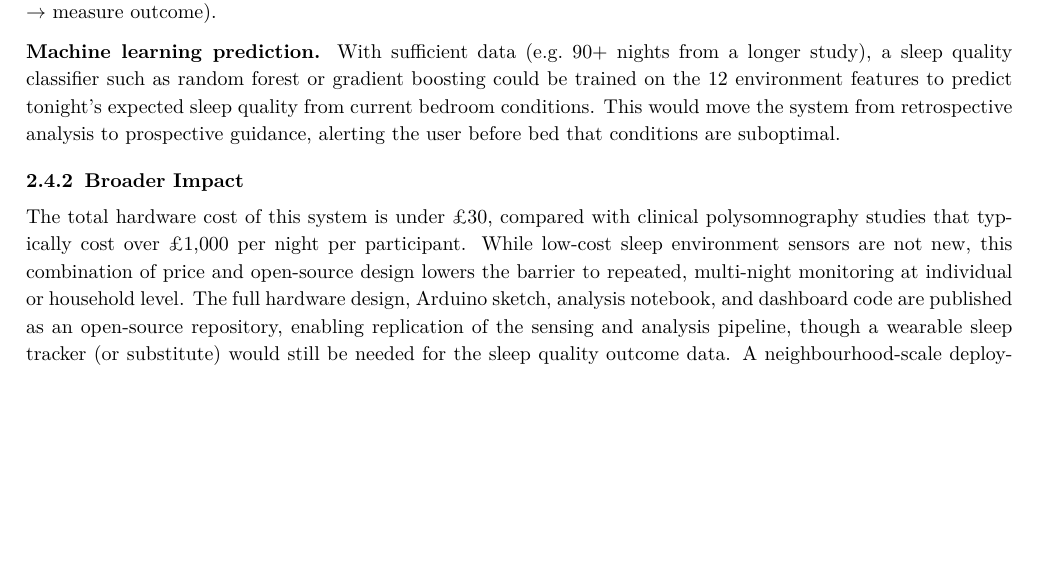
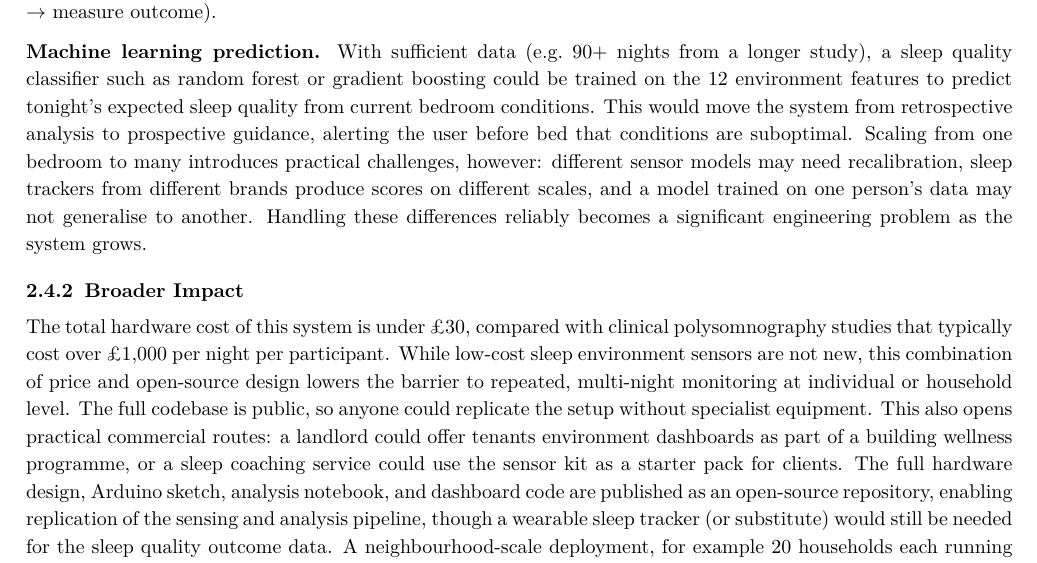
Before and after one commit to ya325icacuk/iot-sleep-environment-coursework, a LaTeX document (report/main.tex): part of page 11 of 18, cut so that both start at the same text, the shorter picture padded with empty space. Compiled offline with pdfLaTeX.

Commit message:
Add enterprise applications and scaling complexity to future work and impact

```diff
--- a/report/main.tex
+++ b/report/main.tex
@@ -542,11 +542,11 @@ The findings and limitations discussed in Section~2.3 point to several direction
 
 \textbf{Real-time alerts and smart home integration.} The current system is open-loop: it records conditions but cannot intervene. The Heltec board's built-in WiFi or LoRa radio could close this loop by pushing alerts when conditions exceed the good-sleep group means identified in Step~4 (e.g.\ noise variability rising above 20.3, humidity exceeding 48\%). This could extend to smart home actuation: triggering a white noise machine when noise spikes are detected, or a dehumidifier when humidity rises, creating a closed-loop system (sense $\rightarrow$ assess $\rightarrow$ intervene $\rightarrow$ measure outcome).
 
-\textbf{Machine learning prediction.} With sufficient data (e.g.\ 90+ nights from a longer study), a sleep quality classifier such as random forest or gradient boosting could be trained on the 12 environment features to predict tonight's expected sleep quality from current bedroom conditions. This would move the system from retrospective analysis to prospective guidance, alerting the user before bed that conditions are suboptimal.
+\textbf{Machine learning prediction.} With sufficient data (e.g.\ 90+ nights from a longer study), a sleep quality classifier such as random forest or gradient boosting could be trained on the 12 environment features to predict tonight's expected sleep quality from current bedroom conditions. This would move the system from retrospective analysis to prospective guidance, alerting the user before bed that conditions are suboptimal. Scaling from one bedroom to many introduces practical challenges, however: different sensor models may need recalibration, sleep trackers from different brands produce scores on different scales, and a model trained on one person's data may not generalise to another. Handling these differences reliably becomes a significant engineering problem as the system grows.
 
 \subsubsection{Broader Impact}
 
-The total hardware cost of this system is under \pounds30, compared with clinical polysomnography studies that typically cost over \pounds1{,}000 per night per participant. While low-cost sleep environment sensors are not new, this combination of price and open-source design lowers the barrier to repeated, multi-night monitoring at individual or household level. The full hardware design, Arduino sketch, analysis notebook, and dashboard code are published as an open-source repository, enabling replication of the sensing and analysis pipeline, though a wearable sleep tracker (or substitute) would still be needed for the sleep quality outcome data. A neighbourhood-scale deployment, for example 20 households each running the same sensor kit for three months, would yield approximately 1{,}800 participant-nights, sufficient to detect correlations below $|r| = 0.10$ and to control for between-household variation in building insulation, floor level, and street-facing orientation. Such a dataset could test whether the noise variability effect observed here ($r = -0.80$) holds across different urban environments or is specific to this participant's location and sleeping habits.
+The total hardware cost of this system is under \pounds30, compared with clinical polysomnography studies that typically cost over \pounds1{,}000 per night per participant. While low-cost sleep environment sensors are not new, this combination of price and open-source design lowers the barrier to repeated, multi-night monitoring at individual or household level. The full codebase is public, so anyone could replicate the setup without specialist equipment. This also opens practical commercial routes: a landlord could offer tenants environment dashboards as part of a building wellness programme, or a sleep coaching service could use the sensor kit as a starter pack for clients. The full hardware design, Arduino sketch, analysis notebook, and dashboard code are published as an open-source repository, enabling replication of the sensing and analysis pipeline, though a wearable sleep tracker (or substitute) would still be needed for the sleep quality outcome data. A neighbourhood-scale deployment, for example 20 households each running the same sensor kit for three months, would yield approximately 1{,}800 participant-nights, sufficient to detect correlations below $|r| = 0.10$ and to control for between-household variation in building insulation, floor level, and street-facing orientation. Such a dataset could test whether the noise variability effect observed here ($r = -0.80$) holds across different urban environments or is specific to this participant's location and sleeping habits.
 
 % ── Conclusion ────────────────────────────────────────────────────────
 \section*{Conclusion}
```
